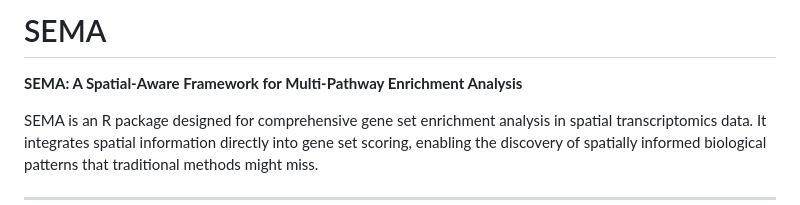
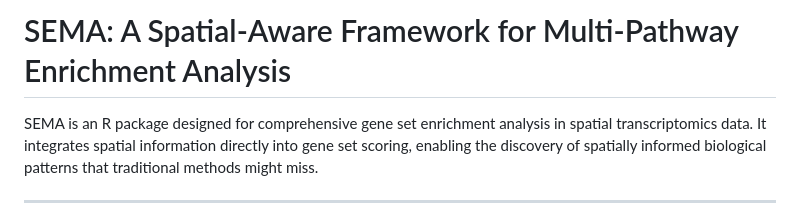
Before and after one commit to KainMiA/SEMA, a Markdown page: README.md, the part around the change. GitHub-like rendering.

```diff
--- a/README.md
+++ b/README.md
@@ -1,6 +1,4 @@
-# SEMA
-
-**SEMA: A Spatial-Aware Framework for Multi-Pathway Enrichment Analysis**
+# SEMA: A Spatial-Aware Framework for Multi-Pathway Enrichment Analysis
 
 SEMA is an R package designed for comprehensive gene set enrichment analysis in spatial transcriptomics data. It integrates spatial information directly into gene set scoring, enabling the discovery of spatially informed biological patterns that traditional methods might miss.
 
```
